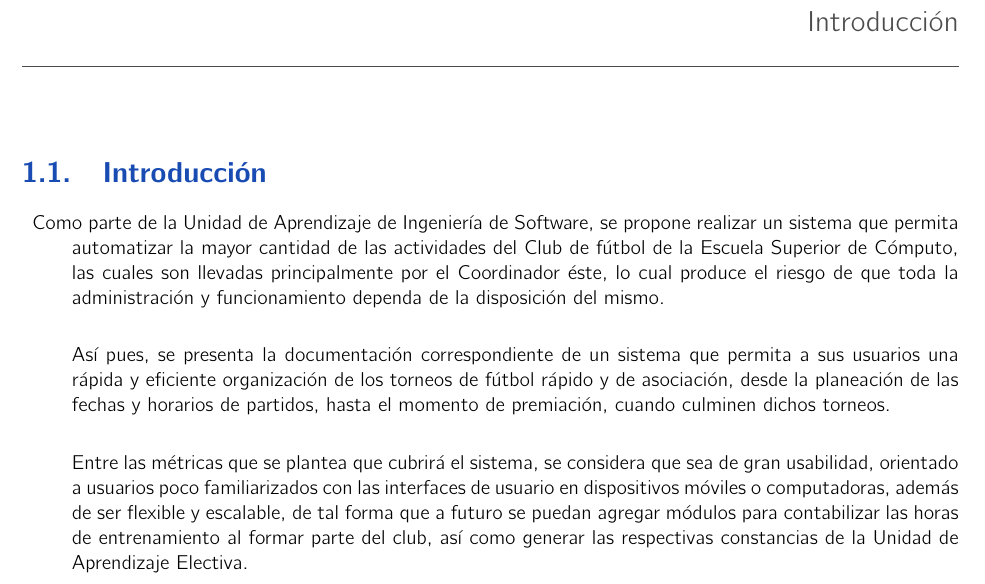
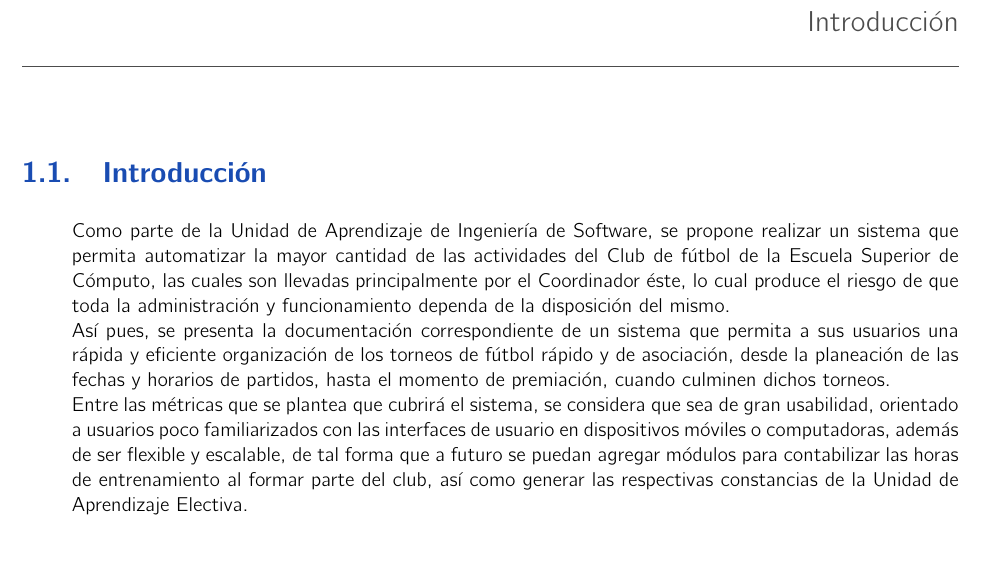
Before and after one commit to Angel0-o/Equipo-Ing-Software, a LaTeX book (Documentacion/analisis.tex, which reads Documentacion/Introduccion.tex): part of page 3 of 13, cut so that both start at the same text, the shorter picture padded with empty space. Compiled offline with pdfLaTeX.

Commit message:
Update Introduccion.tex

```diff
--- a/Documentacion/Introduccion.tex
+++ b/Documentacion/Introduccion.tex
@@ -2,8 +2,7 @@
 \section{Introducción}
 
 \begin{description}
-
-	\item 		Como parte de la Unidad de Aprendizaje de Ingeniería de Software, se propone realizar un sistema que permita automatizar la mayor cantidad de las actividades del Club de fútbol de la Escuela Superior de Cómputo, las cuales son llevadas principalmente por el Coordinador éste, lo cual produce el riesgo de que toda la administración y funcionamiento dependa de la disposición del mismo.\\
+	Como parte de la Unidad de Aprendizaje de Ingeniería de Software, se propone realizar un sistema que permita automatizar la mayor cantidad de las actividades del Club de fútbol de la Escuela Superior de Cómputo, las cuales son llevadas principalmente por el Coordinador éste, lo cual produce el riesgo de que toda la administración y funcionamiento dependa de la disposición del mismo.\\
 
 Así pues, se presenta la documentación correspondiente de un sistema que permita a sus usuarios una rápida y eficiente organización de los torneos de fútbol rápido y de asociación, desde la planeación de las fechas y horarios de partidos, hasta el momento de premiación, cuando culminen dichos torneos.\\
 
```
